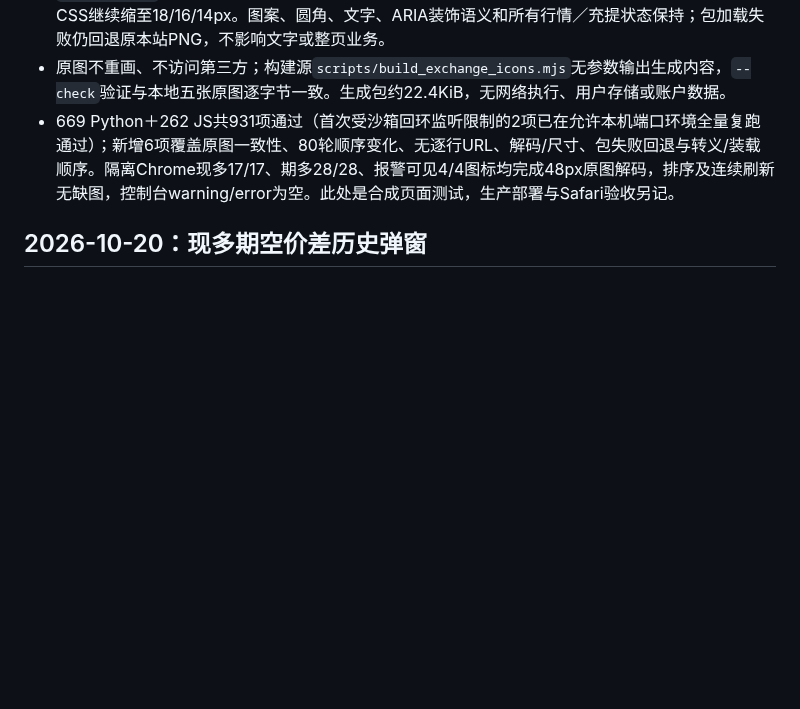
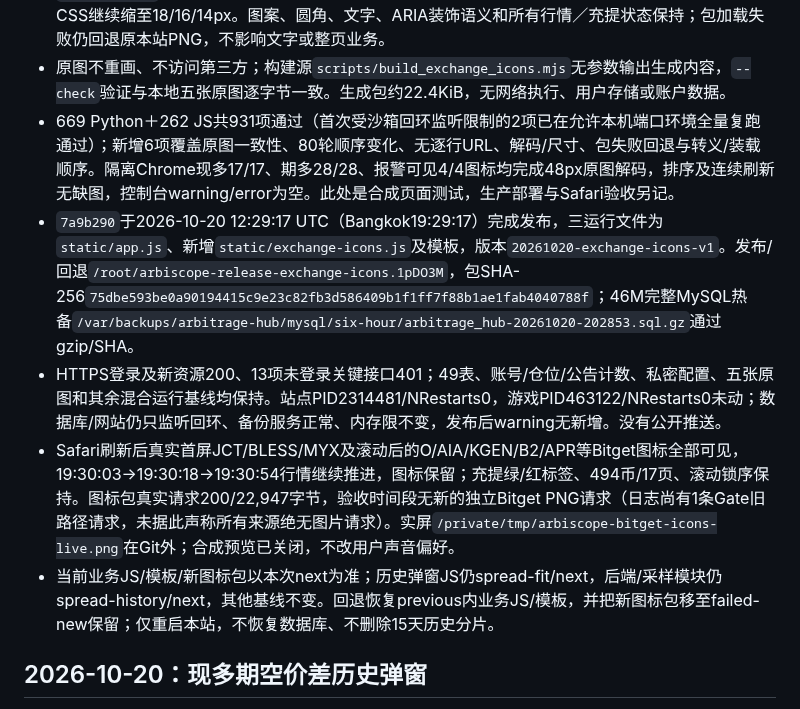
Before and after one commit to xxshit/arbitrage-system, a Markdown page: docs/栏目页面布局设计.md, the part around the change. GitHub-like rendering; blank space fills up the shorter version.

Commit message:
Record exchange icon deployment and Safari verification

```diff
--- a/docs/栏目页面布局设计.md
+++ b/docs/栏目页面布局设计.md
@@ -6,6 +6,10 @@
 - 复用五所原始48×48 PNG，打包为`static/exchange-icons.js`，在业务脚本前仅加载一次。共用`exchangeName`优先使用内嵌原图字节，不再逐行发图片请求；同步解码、预留21×21尺寸，原各栏CSS继续缩至18/16/14px。图案、圆角、文字、ARIA装饰语义和所有行情／充提状态保持；包加载失败仍回退原本站PNG，不影响文字或整页业务。
 - 原图不重画、不访问第三方；构建源`scripts/build_exchange_icons.mjs`无参数输出生成内容，`--check`验证与本地五张原图逐字节一致。生成包约22.4KiB，无网络执行、用户存储或账户数据。
 - 669 Python＋262 JS共931项通过（首次受沙箱回环监听限制的2项已在允许本机端口环境全量复跑通过）；新增6项覆盖原图一致性、80轮顺序变化、无逐行URL、解码/尺寸、包失败回退与转义/装载顺序。隔离Chrome现多17/17、期多28/28、报警可见4/4图标均完成48px原图解码，排序及连续刷新无缺图，控制台warning/error为空。此处是合成页面测试，生产部署与Safari验收另记。
+- `7a9b290`于2026-10-20 12:29:17 UTC（Bangkok19:29:17）完成发布，三运行文件为`static/app.js`、新增`static/exchange-icons.js`及模板，版本`20261020-exchange-icons-v1`。发布/回退`/root/arbiscope-release-exchange-icons.1pDO3M`，包SHA-256`75dbe593be0a90194415c9e23c82fb3d586409b1f1ff7f88b1ae1fab4040788f`；46M完整MySQL热备`/var/backups/arbitrage-hub/mysql/six-hour/arbitrage_hub-20261020-202853.sql.gz`通过gzip/SHA。
+- HTTPS登录及新资源200、13项未登录关键接口401；49表、账号/仓位/公告计数、私密配置、五张原图和其余混合运行基线均保持。站点PID2314481/NRestarts0，游戏PID463122/NRestarts0未动；数据库/网站仍只监听回环、备份服务正常、内存限不变，发布后warning无新增。没有公开推送。
+- Safari刷新后真实首屏JCT/BLESS/MYX及滚动后的O/AIA/KGEN/B2/APR等Bitget图标全部可见，19:30:03→19:30:18→19:30:54行情继续推进，图标保留；充提绿/红标签、494币/17页、滚动锁序保持。图标包真实请求200/22,947字节，验收时间段无新的独立Bitget PNG请求（日志尚有1条Gate旧路径请求，未据此声称所有来源绝无图片请求）。实屏`/private/tmp/arbiscope-bitget-icons-live.png`在Git外；合成预览已关闭，不改用户声音偏好。
+- 当前业务JS/模板/新图标包以本次next为准；历史弹窗JS仍spread-fit/next，后端/采样模块仍spread-history/next，其他基线不变。回退恢复previous内业务JS/模板，并把新图标包移至failed-new保留；仅重启本站，不恢复数据库、不删除15天历史分片。
 
 ## 2026-10-20：现多期空价差历史弹窗
 
```
Also changed, not shown: docs/开发路线图.md (+1 -1 lines), docs/当前工作交接.md (+2 -0 lines).
